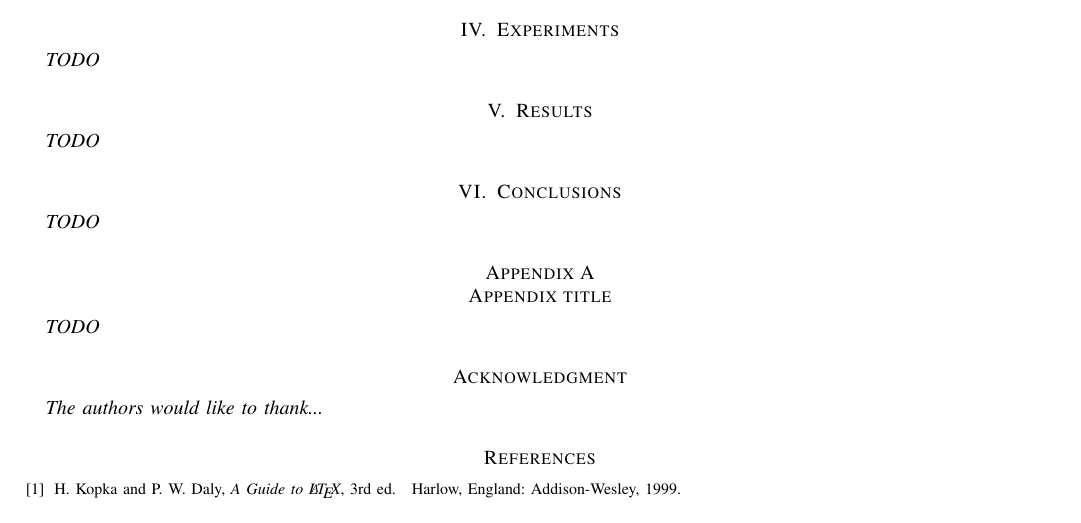
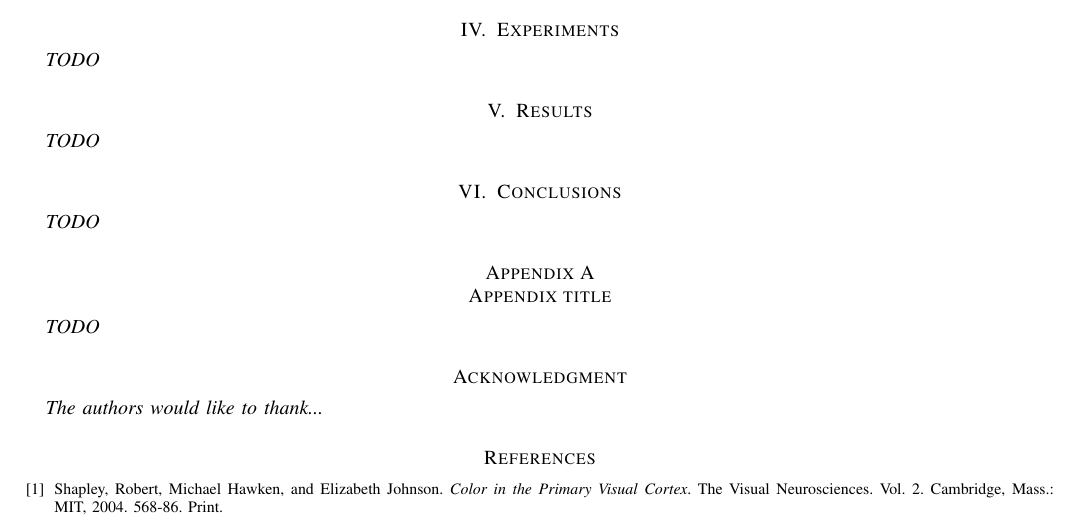
Before and after one commit to connollyst/color-induction-thesis, a LaTeX thesis (MasterThesis.tex): part of page 2 of 2, cut so that both start at the same text. Compiled offline with pdfLaTeX.

Commit message:
Added encyclopedia reference

```diff
--- a/MasterThesis.tex
+++ b/MasterThesis.tex
@@ -662,9 +662,13 @@ We can consider breaking the project down to three distinct problems:
 % (used to reserve space for the reference number labels box)
 \begin{thebibliography}{1}
 
-\bibitem{IEEEhowto:kopka}
-H.~Kopka and P.~W. Daly, \emph{A Guide to \LaTeX}, 3rd~ed.\hskip 1em plus
-  0.5em minus 0.4em\relax Harlow, England: Addison-Wesley, 1999.
+\bibitem{chualupa:encyclopedia}
+  Shapley, Robert, Michael Hawken, and Elizabeth Johnson.
+  \emph{Color in the Primary Visual Cortex}.
+  The Visual Neurosciences. Vol. 2.
+  Cambridge, Mass.: MIT, 2004.
+  568-86.
+  Print.
 
 \end{thebibliography}
 
```
Also changed, not shown: MasterThesis.pdf.
